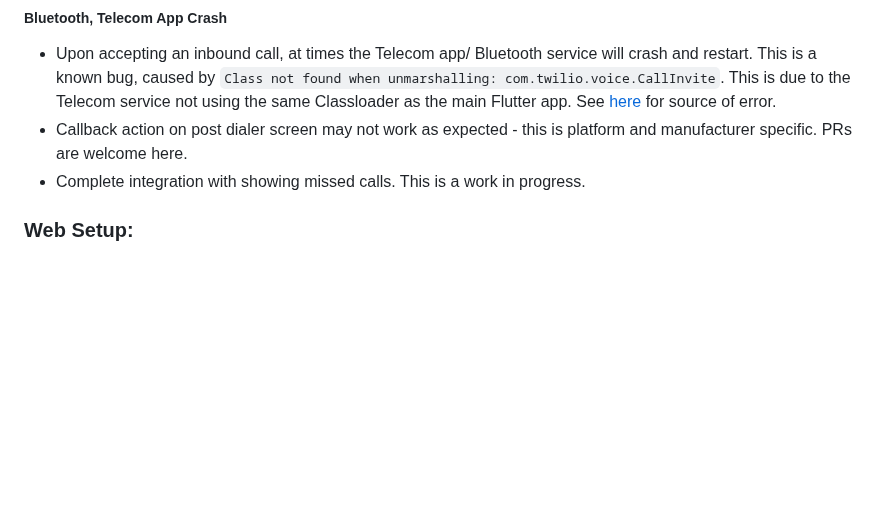
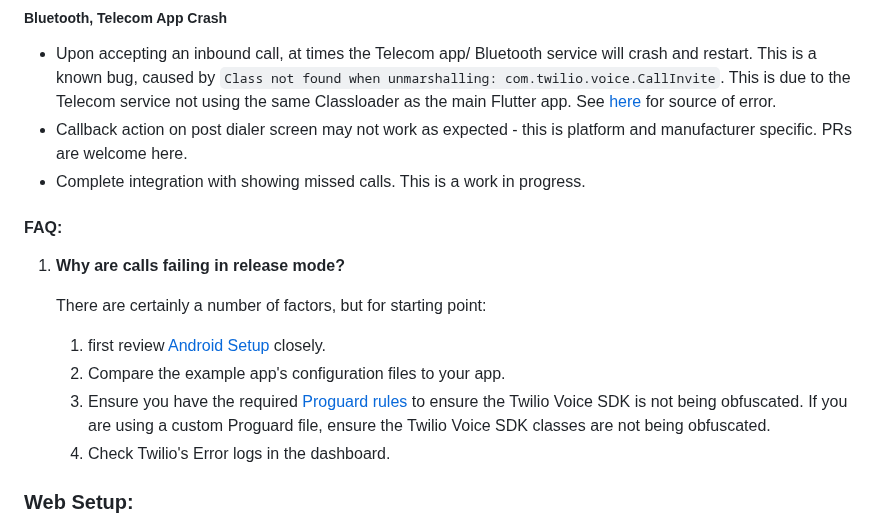
Before and after one commit to cybex-dev/twilio_voice, a Markdown page: README.md, the part around one of its changes. Drawn GitHub-style; blank space fills up the shorter version.

Commit message:
docs: update README.md with Android FAQ

```diff
--- a/README.md
+++ b/README.md
@@ -188,6 +188,15 @@ See [example](https://github.com/cybex-dev/twilio_voice/blob/master/example/andr
 - Upon accepting an inbound call, at times the Telecom app/ Bluetooth service will crash and restart. This is a known bug, caused by `Class not found when unmarshalling: com.twilio.voice.CallInvite`. This is due to the Telecom service not using the same Classloader as the main Flutter app. See [here](https://android.googlesource.com/platform/frameworks/base/+/refs/heads/main/telecomm/java/android/telecom/Call.java#2466) for source of error.
 - Callback action on post dialer screen may not work as expected - this is platform and manufacturer specific. PRs are welcome here.
 - Complete integration with showing missed calls. This is a work in progress.
+
+#### FAQ:
+1. **Why are calls failing in release mode?**
+
+   There are certainly a number of factors, but for starting point:
+   1. first review [Android Setup](README.md#android-setup) closely.
+   2. Compare the example app's configuration files to your app.
+   3. Ensure you have the required [Proguard rules](#android-setup) to ensure the Twilio Voice SDK is not being obfuscated. If you are using a custom Proguard file, ensure the Twilio Voice SDK classes are not being obfuscated.
+   4. Check Twilio's Error logs in the dashboard.
 
 ### Web Setup:
 
```
Also changed, not shown: other parts of README.md (+1 -1 lines).
